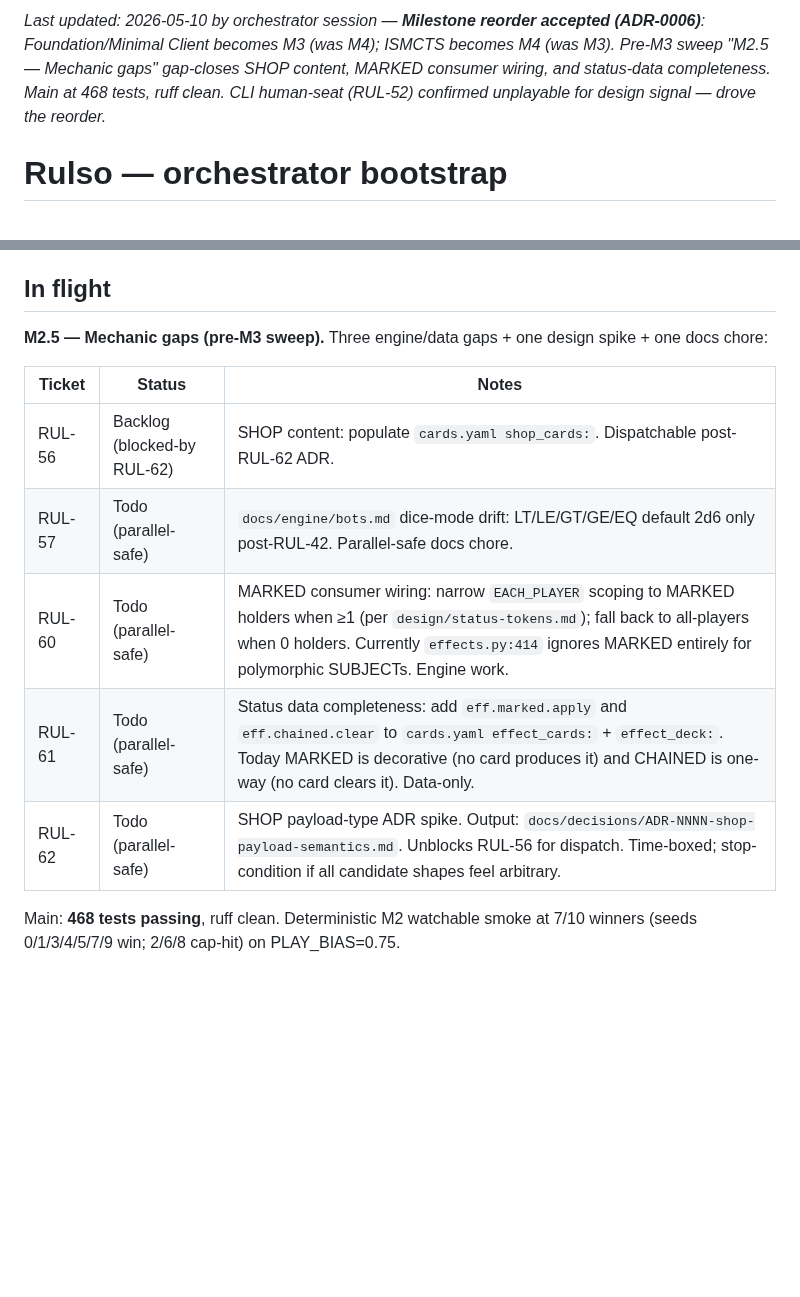
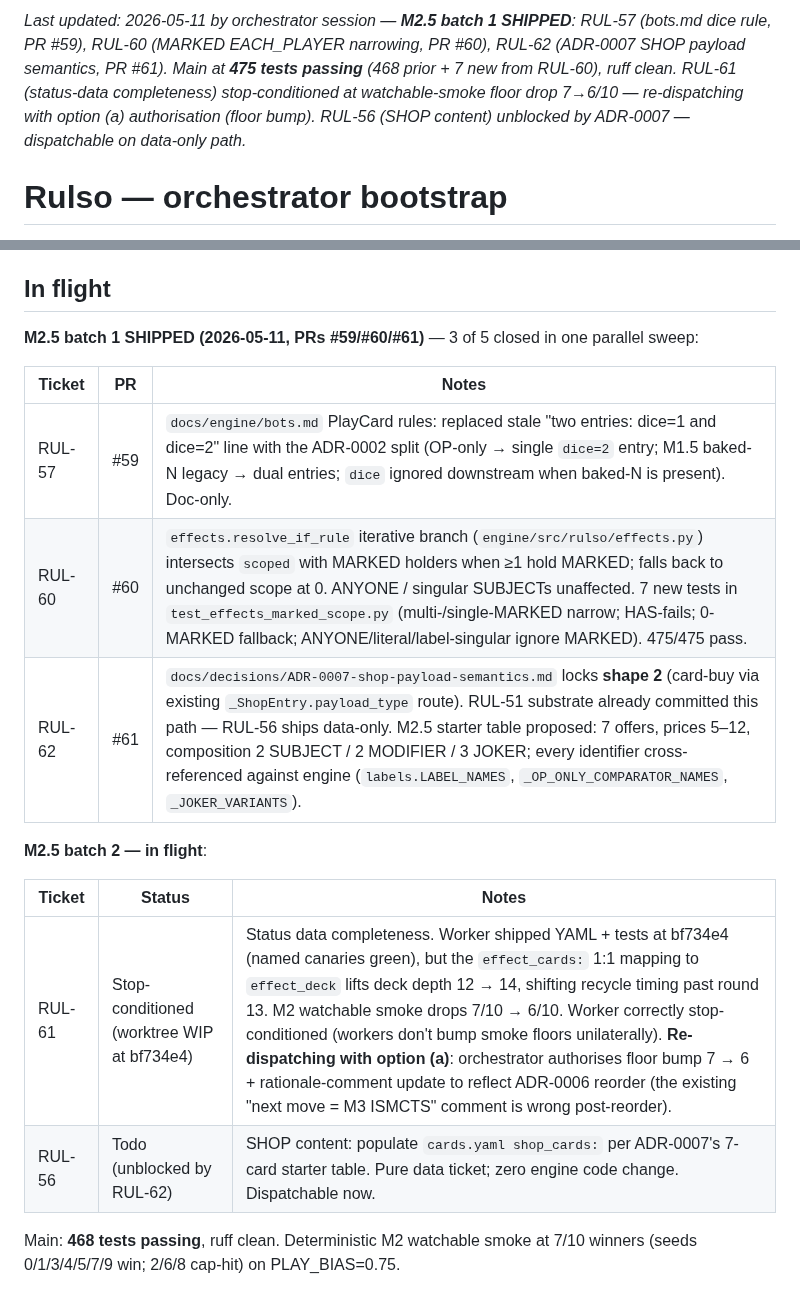
Before and after one commit to icfred/rulso, a Markdown page: STATUS.md, 2 parts joined by grey strips. GitHub-like rendering; blank space fills up the shorter version.

Commit message:
RUL-23: M2.5 sweep batch 1 — readme index + STATUS post-RUL-57/RUL-60/RUL-62 (#62)
* docs/engine/readme.md — added row for engine/tests/test_effects_marked_scope.py
  (RUL-60); extended effects.py row to cite MARKED-narrows-EACH_PLAYER consumer
  (RUL-60); _Last edited: header bumped to 2026-05-11.
* STATUS.md — re-anchored: M2.5 batch 1 ship table (RUL-57/60/62), batch 2
  in-flight (RUL-61 stop-conditioned + re-dispatch plan, RUL-56 unblocked
  post-ADR-0007).

Linear:
* RUL-56 — promoted Backlog → Todo; blockedBy RUL-62 cleared.
* RUL-57 / RUL-60 / RUL-62 — auto-closed Done by Linear on merge.

Co-authored-by: Claude Opus 4.7 (1M context) <noreply@anthropic.com>

```diff
--- a/STATUS.md
+++ b/STATUS.md
@@ -1,4 +1,4 @@
-_Last updated: 2026-05-10 by orchestrator session — **Milestone reorder accepted (ADR-0006)**: Foundation/Minimal Client becomes M3 (was M4); ISMCTS becomes M4 (was M3). Pre-M3 sweep "M2.5 — Mechanic gaps" gap-closes SHOP content, MARKED consumer wiring, and status-data completeness. Main at 468 tests, ruff clean. CLI human-seat (RUL-52) confirmed unplayable for design signal — drove the reorder._
+_Last updated: 2026-05-11 by orchestrator session — **M2.5 batch 1 SHIPPED**: RUL-57 (bots.md dice rule, PR #59), RUL-60 (MARKED EACH_PLAYER narrowing, PR #60), RUL-62 (ADR-0007 SHOP payload semantics, PR #61). Main at **475 tests passing** (468 prior + 7 new from RUL-60), ruff clean. RUL-61 (status-data completeness) stop-conditioned at watchable-smoke floor drop 7→6/10 — re-dispatching with option (a) authorisation (floor bump). RUL-56 (SHOP content) unblocked by ADR-0007 — dispatchable on data-only path._
 
 # Rulso — orchestrator bootstrap
 
@@ -32,15 +32,20 @@ Foundation Client DoD bar is "ugly but playable": engine WS protocol + server, c
 
 ## In flight
 
-**M2.5 — Mechanic gaps (pre-M3 sweep).** Three engine/data gaps + one design spike + one docs chore:
+**M2.5 batch 1 SHIPPED (2026-05-11, PRs #59/#60/#61)** — 3 of 5 closed in one parallel sweep:
+
+| Ticket | PR | Notes |
+|---|---|---|
+| RUL-57 | #59 | `docs/engine/bots.md` PlayCard rules: replaced stale "two entries: dice=1 and dice=2" line with the ADR-0002 split (OP-only → single `dice=2` entry; M1.5 baked-N legacy → dual entries; `dice` ignored downstream when baked-N is present). Doc-only. |
+| RUL-60 | #60 | `effects.resolve_if_rule` iterative branch (`engine/src/rulso/effects.py`) intersects `scoped` with MARKED holders when ≥1 hold MARKED; falls back to unchanged scope at 0. ANYONE / singular SUBJECTs unaffected. 7 new tests in `test_effects_marked_scope.py` (multi-/single-MARKED narrow; HAS-fails; 0-MARKED fallback; ANYONE/literal/label-singular ignore MARKED). 475/475 pass. |
+| RUL-62 | #61 | `docs/decisions/ADR-0007-shop-payload-semantics.md` locks **shape 2** (card-buy via existing `_ShopEntry.payload_type` route). RUL-51 substrate already committed this path — RUL-56 ships data-only. M2.5 starter table proposed: 7 offers, prices 5–12, composition 2 SUBJECT / 2 MODIFIER / 3 JOKER; every identifier cross-referenced against engine (`labels.LABEL_NAMES`, `_OP_ONLY_COMPARATOR_NAMES`, `_JOKER_VARIANTS`). |
+
+**M2.5 batch 2 — in flight**:
 
 | Ticket | Status | Notes |
 |---|---|---|
-| RUL-56 | Backlog (blocked-by RUL-62) | SHOP content: populate `cards.yaml shop_cards:`. Dispatchable post-RUL-62 ADR. |
-| RUL-57 | Todo (parallel-safe) | `docs/engine/bots.md` dice-mode drift: LT/LE/GT/GE/EQ default 2d6 only post-RUL-42. Parallel-safe docs chore. |
-| RUL-60 | Todo (parallel-safe) | MARKED consumer wiring: narrow `EACH_PLAYER` scoping to MARKED holders when ≥1 (per `design/status-tokens.md`); fall back to all-players when 0 holders. Currently `effects.py:414` ignores MARKED entirely for polymorphic SUBJECTs. Engine work. |
-| RUL-61 | Todo (parallel-safe) | Status data completeness: add `eff.marked.apply` and `eff.chained.clear` to `cards.yaml effect_cards:` + `effect_deck:`. Today MARKED is decorative (no card produces it) and CHAINED is one-way (no card clears it). Data-only. |
-| RUL-62 | Todo (parallel-safe) | SHOP payload-type ADR spike. Output: `docs/decisions/ADR-NNNN-shop-payload-semantics.md`. Unblocks RUL-56 for dispatch. Time-boxed; stop-condition if all candidate shapes feel arbitrary. |
+| RUL-61 | Stop-conditioned (worktree WIP at bf734e4) | Status data completeness. Worker shipped YAML + tests at bf734e4 (named canaries green), but the `effect_cards:` 1:1 mapping to `effect_deck` lifts deck depth 12 → 14, shifting recycle timing past round 13. M2 watchable smoke drops 7/10 → 6/10. Worker correctly stop-conditioned (workers don't bump smoke floors unilaterally). **Re-dispatching with option (a)**: orchestrator authorises floor bump 7 → 6 + rationale-comment update to reflect ADR-0006 reorder (the existing "next move = M3 ISMCTS" comment is wrong post-reorder). |
+| RUL-56 | Todo (unblocked by RUL-62) | SHOP content: populate `cards.yaml shop_cards:` per ADR-0007's 7-card starter table. Pure data ticket; zero engine code change. Dispatchable now. |
 
 Main: **468 tests passing**, ruff clean. Deterministic M2 watchable smoke at 7/10 winners (seeds 0/1/3/4/5/7/9 win; 2/6/8 cap-hit) on PLAY_BIAS=0.75.
 
```
Also changed, not shown: docs/engine/readme.md (+3 -2 lines).
